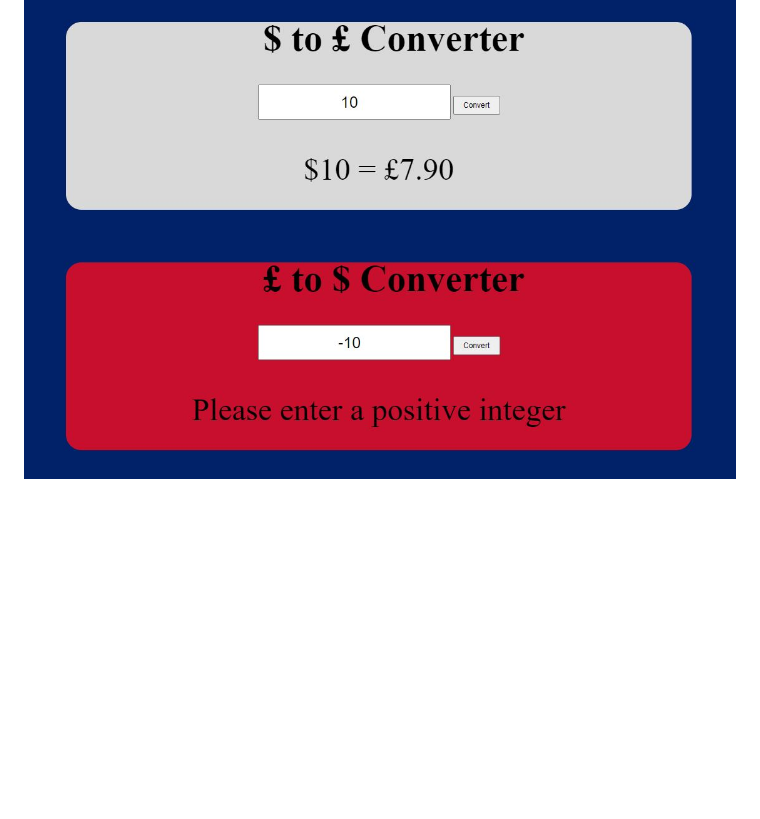
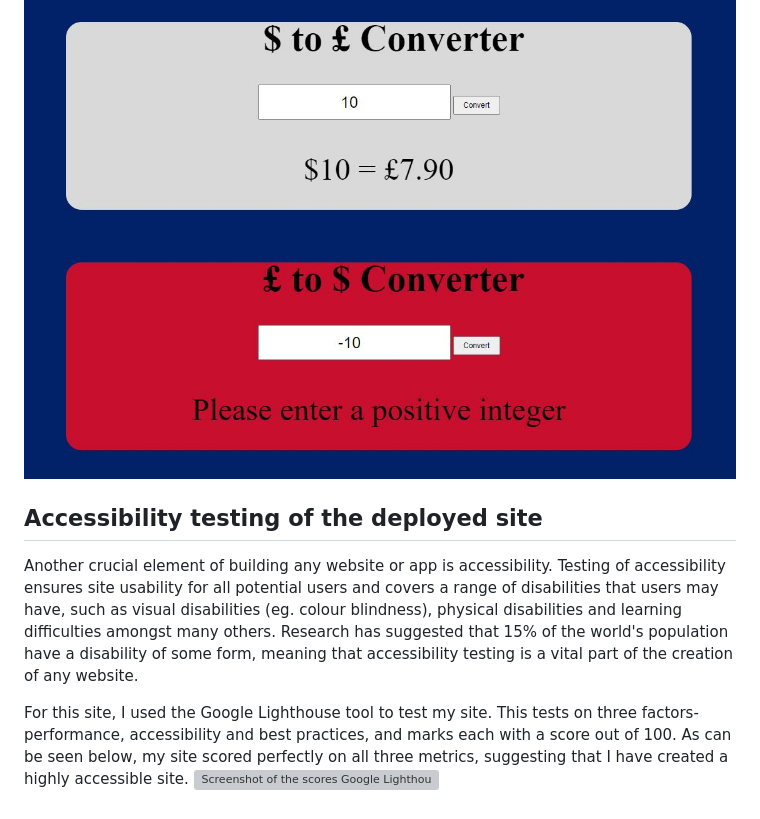
Before and after one commit to sg2142a/SESummative, a Markdown page: README.md, the part around the change. Drawn GitHub-style; blank space fills up the shorter version; grey boxes are pictures that could not be loaded.

Commit message:
README accessibility testing section

```diff
--- a/README.md
+++ b/README.md
@@ -54,3 +54,9 @@ With the coding completed, I then used the GitHub Pages option to deploy this si
 
 An example of the deployed site can be seen below. In the first box ($ to £), the normal functionality of the converter is demonstrated. In the second (£ to $), the JavaScript code to prevent negative inputs from being submitted. This was a basic user test completed in order to validate that the functionalities of the site were working as expected.
 ![Snapshot of the deployed site in operation](DeployedSite.JPG)
+
+## Accessibility testing of the deployed site
+Another crucial element of building any website or app is accessibility. Testing of accessibility ensures site usability for all potential users and covers a range of disabilities that users may have, such as visual disabilities (eg. colour blindness), physical disabilities and learning difficulties amongst many others. Research has suggested that 15% of the world's population have a disability of some form, meaning that accessibility testing is a vital part of the creation of any website.
+
+For this site, I used the Google Lighthouse tool to test my site. This tests on three factors- performance, accessibility and best practices, and marks each with a score out of 100. As can be seen below, my site scored perfectly on all three metrics, suggesting that I have created a highly accessible site.
+![Screenshot of the scores Google Lighthouse gave the deployed site for the accessibility metrics](Lighthouse.JPG)
```
